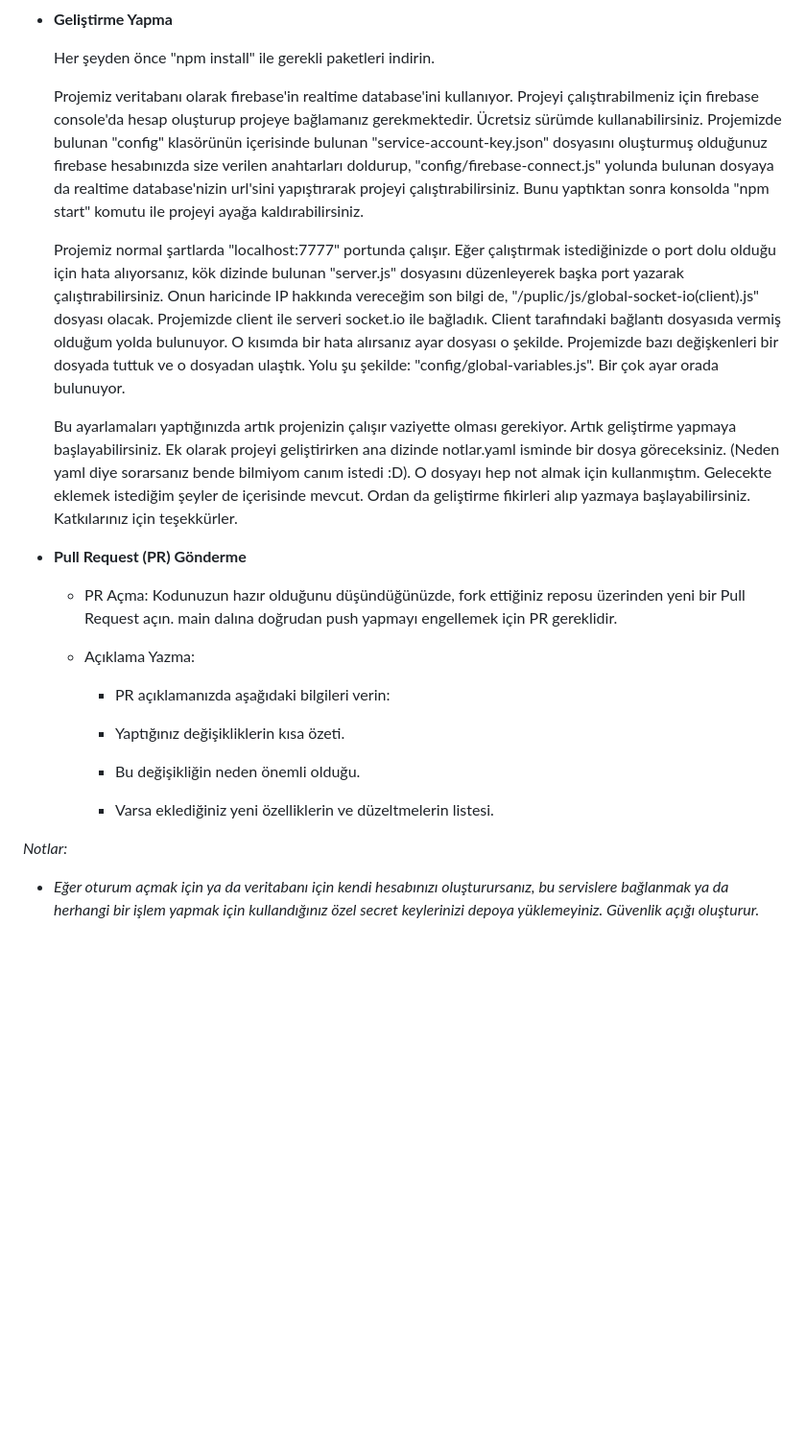
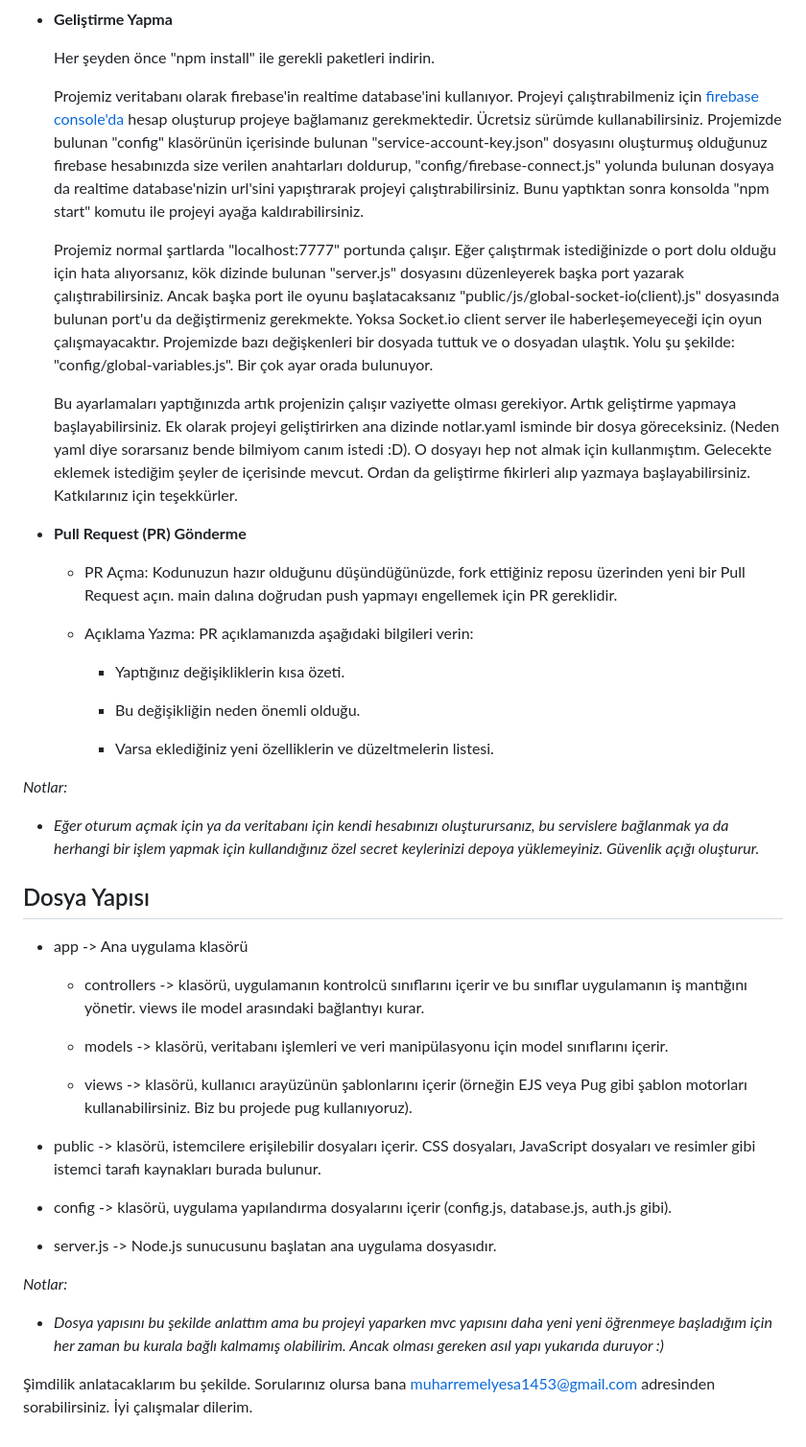
Before and after one commit to MuharremElyesa/KurtAdam, a Markdown page: CONTRIBUTING.md, the part around the change. Shown: that part at 96% size. Rendered like a GitHub page; blank space fills up the shorter version.

```diff
--- a/CONTRIBUTING.md
+++ b/CONTRIBUTING.md
@@ -22,9 +22,9 @@ Aşağıdaki adımları izleyerek projeye katkı sağlayabilirsiniz.
 
    Her şeyden önce "npm install" ile gerekli paketleri indirin.
 
-   Projemiz veritabanı olarak firebase'in realtime database'ini kullanıyor. Projeyi çalıştırabilmeniz için firebase console'da hesap oluşturup projeye bağlamanız gerekmektedir. Ücretsiz sürümde kullanabilirsiniz. Projemizde bulunan "config" klasörünün içerisinde bulunan "service-account-key.json" dosyasını oluşturmuş olduğunuz firebase hesabınızda size verilen anahtarları doldurup, "config/firebase-connect.js" yolunda bulunan dosyaya da realtime database'nizin url'sini yapıştırarak projeyi çalıştırabilirsiniz. Bunu yaptıktan sonra konsolda "npm start" komutu ile projeyi ayağa kaldırabilirsiniz.
+   Projemiz veritabanı olarak firebase'in realtime database'ini kullanıyor. Projeyi çalıştırabilmeniz için [firebase console'da](https://console.firebase.google.com/) hesap oluşturup projeye bağlamanız gerekmektedir. Ücretsiz sürümde kullanabilirsiniz. Projemizde bulunan "config" klasörünün içerisinde bulunan "service-account-key.json" dosyasını oluşturmuş olduğunuz firebase hesabınızda size verilen anahtarları doldurup, "config/firebase-connect.js" yolunda bulunan dosyaya da realtime database'nizin url'sini yapıştırarak projeyi çalıştırabilirsiniz. Bunu yaptıktan sonra konsolda "npm start" komutu ile projeyi ayağa kaldırabilirsiniz.
 
-   Projemiz normal şartlarda "localhost:7777" portunda çalışır. Eğer çalıştırmak istediğinizde o port dolu olduğu için hata alıyorsanız, kök dizinde bulunan "server.js" dosyasını düzenleyerek başka port yazarak çalıştırabilirsiniz. Onun haricinde IP hakkında vereceğim son bilgi de, "/puplic/js/global-socket-io(client).js" dosyası olacak. Projemizde client ile serveri socket.io ile bağladık. Client tarafındaki bağlantı dosyasıda vermiş olduğum yolda bulunuyor. O kısımda bir hata alırsanız ayar dosyası o şekilde. Projemizde bazı değişkenleri bir dosyada tuttuk ve o dosyadan ulaştık. Yolu şu şekilde: "config/global-variables.js". Bir çok ayar orada bulunuyor.
+   Projemiz normal şartlarda "localhost:7777" portunda çalışır. Eğer çalıştırmak istediğinizde o port dolu olduğu için hata alıyorsanız, kök dizinde bulunan "server.js" dosyasını düzenleyerek başka port yazarak çalıştırabilirsiniz. Ancak başka port ile oyunu başlatacaksanız "public/js/global-socket-io(client).js" dosyasında bulunan port'u da değiştirmeniz gerekmekte. Yoksa Socket.io client server ile haberleşemeyeceği için oyun çalışmayacaktır. Projemizde bazı değişkenleri bir dosyada tuttuk ve o dosyadan ulaştık. Yolu şu şekilde: "config/global-variables.js". Bir çok ayar orada bulunuyor.
 
    Bu ayarlamaları yaptığınızda artık projenizin çalışır vaziyette olması gerekiyor. Artık geliştirme yapmaya başlayabilirsiniz. Ek olarak projeyi geliştirirken ana dizinde notlar.yaml isminde bir dosya göreceksiniz. (Neden yaml diye sorarsanız bende bilmiyom canım istedi :D). O dosyayı hep not almak için kullanmıştım. Gelecekte eklemek istediğim şeyler de içerisinde mevcut. Ordan da geliştirme fikirleri alıp yazmaya başlayabilirsiniz. Katkılarınız için teşekkürler.
 
@@ -34,7 +34,7 @@ Aşağıdaki adımları izleyerek projeye katkı sağlayabilirsiniz.
       Kodunuzun hazır olduğunu düşündüğünüzde, fork ettiğiniz reposu üzerinden yeni bir Pull Request açın. main dalına doğrudan push yapmayı engellemek için PR gereklidir.
 
    - Açıklama Yazma:
-      - PR açıklamanızda aşağıdaki bilgileri verin:
+      PR açıklamanızda aşağıdaki bilgileri verin:
 
       - Yaptığınız değişikliklerin kısa özeti.
 
@@ -45,3 +45,24 @@ Aşağıdaki adımları izleyerek projeye katkı sağlayabilirsiniz.
 _Notlar:_
 
   * _Eğer oturum açmak için ya da veritabanı için kendi hesabınızı oluşturursanız, bu servislere bağlanmak ya da herhangi bir işlem yapmak için kullandığınız özel secret keylerinizi depoya yüklemeyiniz. Güvenlik açığı oluşturur._
+
+## Dosya Yapısı
+- app -> Ana uygulama klasörü
+
+    * controllers -> klasörü, uygulamanın kontrolcü sınıflarını içerir ve bu sınıflar uygulamanın iş mantığını yönetir. views ile model arasındaki bağlantıyı kurar.
+
+    * models -> klasörü, veritabanı işlemleri ve veri manipülasyonu için model sınıflarını içerir.
+
+    * views -> klasörü, kullanıcı arayüzünün şablonlarını içerir (örneğin EJS veya Pug gibi şablon motorları kullanabilirsiniz. Biz bu projede pug kullanıyoruz).
+
+- public -> klasörü, istemcilere erişilebilir dosyaları içerir. CSS dosyaları, JavaScript dosyaları ve resimler gibi istemci tarafı kaynakları burada bulunur.
+
+- config -> klasörü, uygulama yapılandırma dosyalarını içerir (config.js, database.js, auth.js gibi).
+
+- server.js -> Node.js sunucusunu başlatan ana uygulama dosyasıdır.
+
+_Notlar:_
+
+   * _Dosya yapısını bu şekilde anlattım ama bu projeyi yaparken mvc yapısını daha yeni yeni öğrenmeye başladığım için her zaman bu kurala bağlı kalmamış olabilirim. Ancak olması gereken asıl yapı yukarıda duruyor :)_
+
+Şimdilik anlatacaklarım bu şekilde. Sorularınız olursa bana muharremelyesa1453@gmail.com adresinden sorabilirsiniz. İyi çalışmalar dilerim.
```
